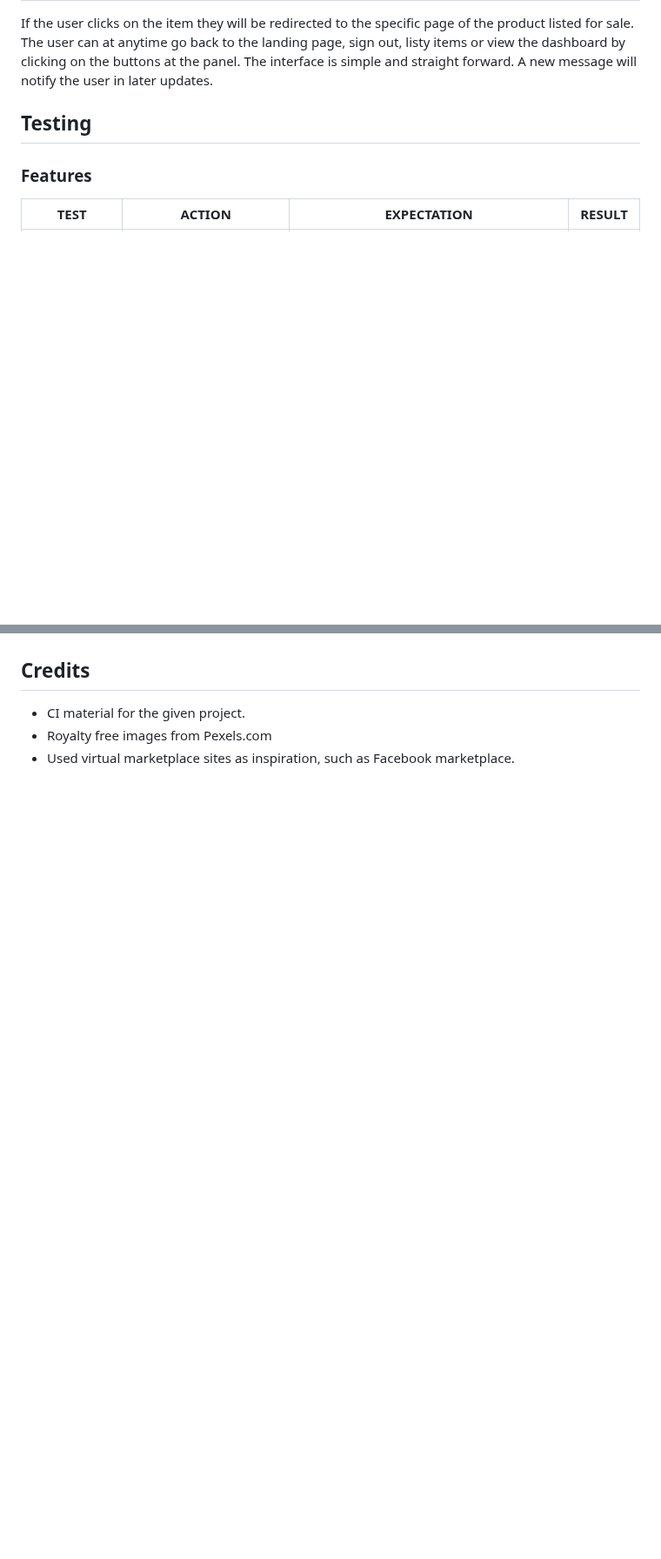
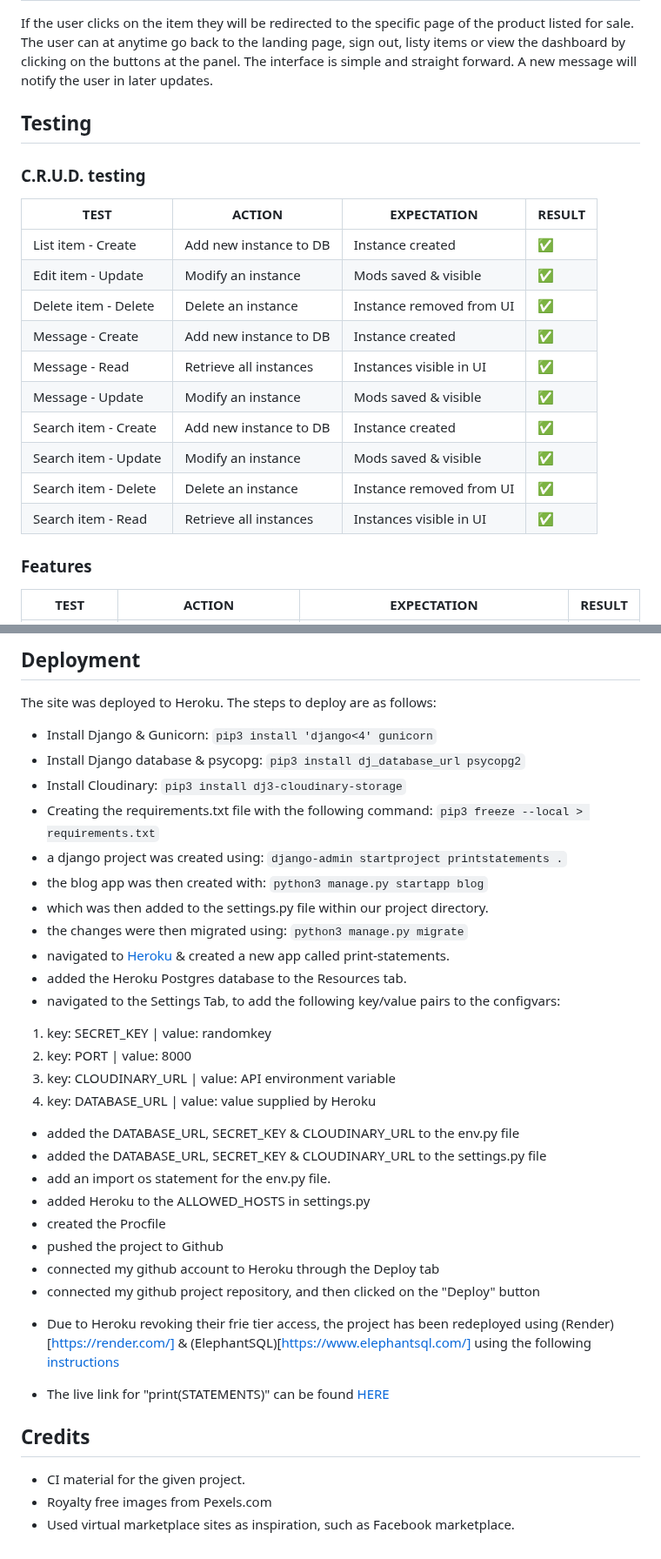
Before and after one commit to ibrahimjasim/Project-Milestone-4, a Markdown page: README.md, 2 parts joined by grey strips. Shown at 87% size. GitHub-like rendering; blank space fills up the shorter version.

````diff
--- a/README.md
+++ b/README.md
@@ -142,6 +142,22 @@ A new message will notify the user in later updates.
 
 ## Testing
 
+### C.R.U.D. testing
+
+| **TEST**          | **ACTION**             | **EXPECTATION**          | **RESULT** |
+| ----------------- | ---------------------- | ------------------------ | ---------- |
+| List item - Create | Add new instance to DB | Instance created         | ✅         |
+| Edit item - Update | Modify an instance   | Mods saved & visible         | ✅         |
+| Delete item - Delete | Delete an instance     | Instance removed from UI | ✅         |
+| Message - Create | Add new instance to DB | Instance created         | ✅         |
+| Message - Read   | Retrieve all instances | Instances visible in UI  | ✅         |
+| Message - Update | Modify an instance     | Mods saved & visible     | ✅         |
+| Search item - Create | Add new instance to DB | Instance created         | ✅         |
+| Search item - Update | Modify an instance   | Mods saved & visible         | ✅         |
+| Search item - Delete | Delete an instance     | Instance removed from UI | ✅         |
+| Search item - Read   | Retrieve all instances | Instances visible in UI  | ✅         |
+
+
 ### Features
 
 | **TEST**                      | **ACTION**             | **EXPECTATION**                                           | **RESULT** |
@@ -195,3 +235,38 @@ A new message will notify the user in later updates.
+## Deployment
+The site was deployed to Heroku. The steps to deploy are as follows:
+- Install Django & Gunicorn:
+```pip3 install 'django<4' gunicorn```
+- Install Django database & psycopg:
+```pip3 install dj_database_url psycopg2```
+- Install Cloudinary:
+```pip3 install dj3-cloudinary-storage```
+- Creating the requirements.txt file with the following command:
+```pip3 freeze --local > requirements.txt```
+- a django project was created using:
+```django-admin startproject printstatements .```
+- the blog app was then created with:
+```python3 manage.py startapp blog```
+- which was then added to the settings.py file within our project directory.
+- the changes were then migrated using:
+```python3 manage.py migrate```
+- navigated to [Heroku](www.heroku.com) & created a new app called print-statements.
+- added the Heroku Postgres database to the Resources tab.
+- navigated to the Settings Tab, to add the following key/value pairs to the configvars:
+1. key: SECRET_KEY | value: randomkey
+2. key: PORT | value: 8000
+3. key: CLOUDINARY_URL | value: API environment variable
+4. key: DATABASE_URL | value: value supplied by Heroku
+- added the DATABASE_URL, SECRET_KEY & CLOUDINARY_URL to the env.py file
+- added the DATABASE_URL, SECRET_KEY & CLOUDINARY_URL to the settings.py file
+- add an import os statement for the env.py file.
+- added Heroku to the ALLOWED_HOSTS in settings.py
+- created the Procfile
+- pushed the project to Github
+- connected my github account to Heroku through the Deploy tab
+- connected my github project repository, and then clicked on the "Deploy" button
+
+* Due to Heroku revoking their frie tier access, the project has been redeployed using (Render)[https://render.com/] & (ElephantSQL)[https://www.elephantsql.com/] using the following [instructions](https://code-institute-students.github.io/deployment-docs/30-pp4/)
+- The live link for "print(STATEMENTS)" can be found [HERE](https://project4-print-statements.onrender.com/)
 
 
 ## Credits
````
Also changed, not shown: other parts of README.md (+39 -15 lines).
